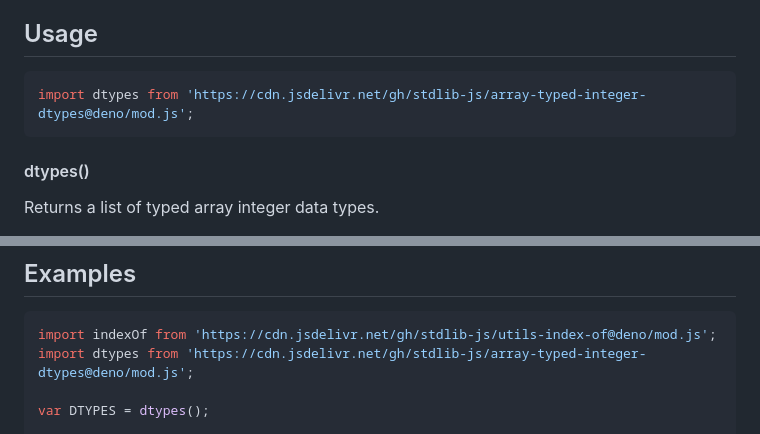
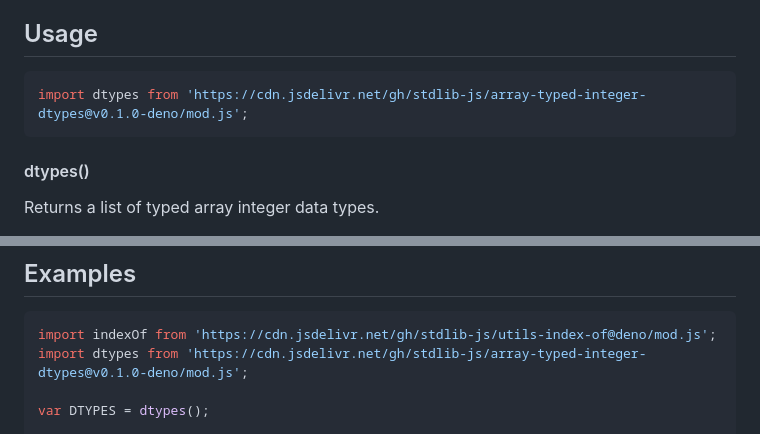
Before and after one commit to stdlib-js/array-typed-integer-dtypes, a Markdown page: README.md, 2 parts joined by grey strips. GitHub-like rendering.

Commit message:
Update README.md for Deno bundle v0.1.0

````diff
--- a/README.md
+++ b/README.md
@@ -52,7 +52,7 @@ limitations under the License.
 ## Usage
 
 ```javascript
-import dtypes from 'https://cdn.jsdelivr.net/gh/stdlib-js/array-typed-integer-dtypes@deno/mod.js';
+import dtypes from 'https://cdn.jsdelivr.net/gh/stdlib-js/array-typed-integer-dtypes@v0.1.0-deno/mod.js';
 ```
 
 #### dtypes()
@@ -96,7 +96,7 @@ The output `array` contains the following data types:
 
 ```javascript
 import indexOf from 'https://cdn.jsdelivr.net/gh/stdlib-js/utils-index-of@deno/mod.js';
-import dtypes from 'https://cdn.jsdelivr.net/gh/stdlib-js/array-typed-integer-dtypes@deno/mod.js';
+import dtypes from 'https://cdn.jsdelivr.net/gh/stdlib-js/array-typed-integer-dtypes@v0.1.0-deno/mod.js';
 
 var DTYPES = dtypes();
 
````
